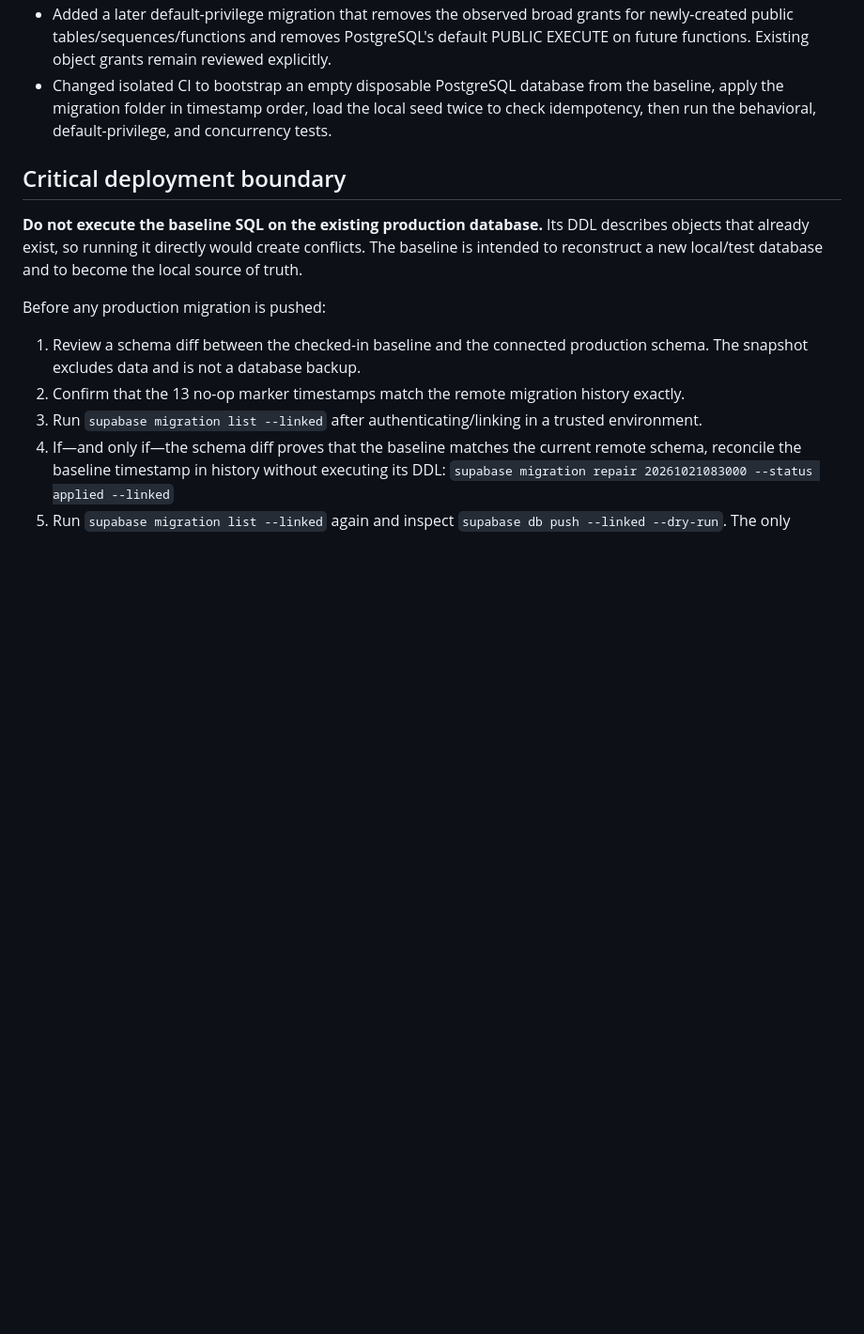
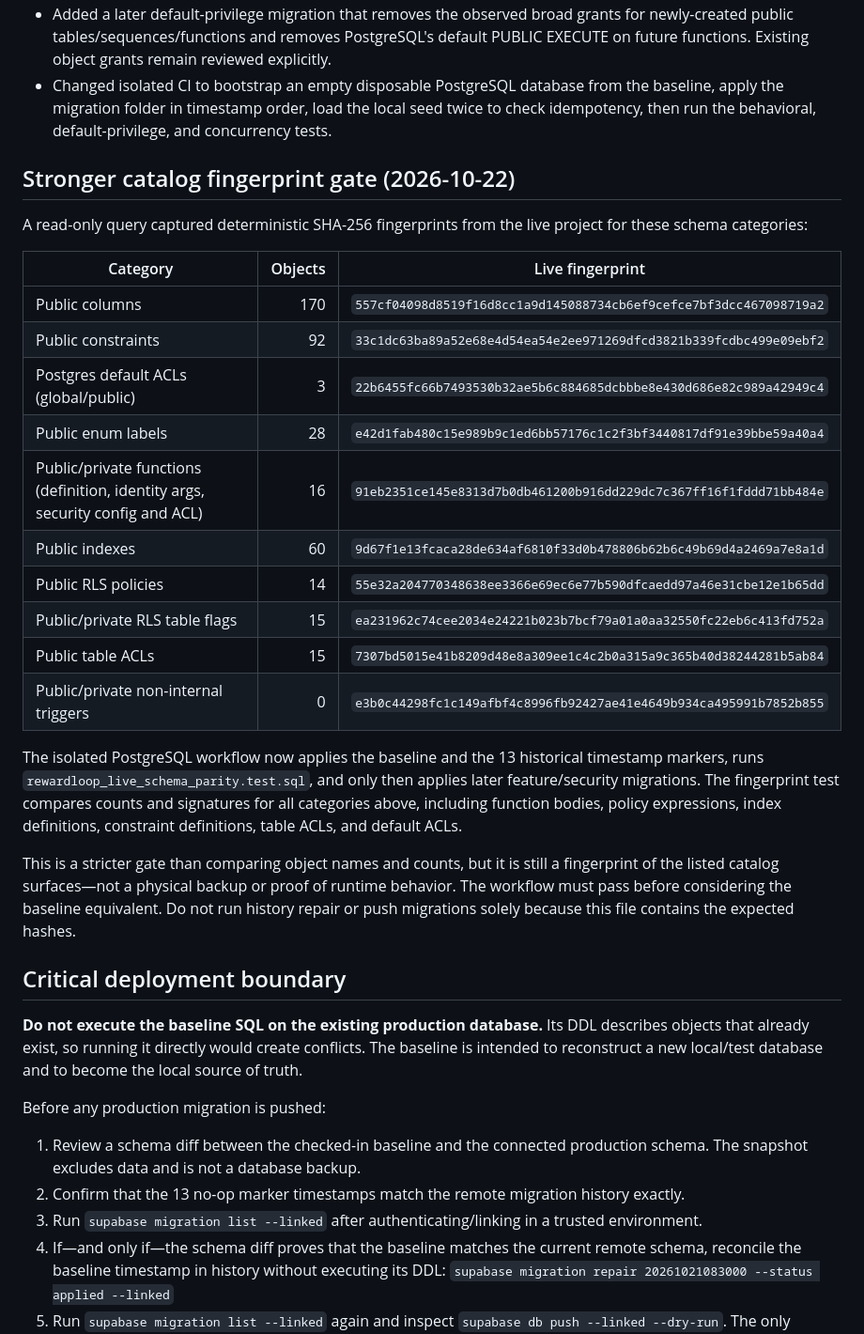
Before and after one commit to Ankitgrahatha/bigagri, a Markdown page: docs/SUPABASE_MIGRATION_RECONCILIATION.md, the part around the change. Shown at 94% size. Rendered like a GitHub page; blank space fills up the shorter version.

Commit message:
docs: add exact schema fingerprint release gate

```diff
--- a/docs/SUPABASE_MIGRATION_RECONCILIATION.md
+++ b/docs/SUPABASE_MIGRATION_RECONCILIATION.md
@@ -11,6 +11,27 @@ Date: 2026-10-21
 - Added a local-only `supabase/seed.sql` with one demo tenant, a paused demo campaign, a demo product, admin-settings defaults, and non-redeemable sample rewards. It creates no auth users, QR secrets, claims, points ledger entries, or redemptions.
 - Added a later default-privilege migration that removes the observed broad grants for newly-created public tables/sequences/functions and removes PostgreSQL's default PUBLIC EXECUTE on future functions. Existing object grants remain reviewed explicitly.
 - Changed isolated CI to bootstrap an empty disposable PostgreSQL database from the baseline, apply the migration folder in timestamp order, load the local seed twice to check idempotency, then run the behavioral, default-privilege, and concurrency tests.
+
+## Stronger catalog fingerprint gate (2026-10-22)
+
+A read-only query captured deterministic SHA-256 fingerprints from the live project for these schema categories:
+
+| Category | Objects | Live fingerprint |
+|---|---:|---|
+| Public columns | 170 | `557cf04098d8519f16d8cc1a9d145088734cb6ef9cefce7bf3dcc467098719a2` |
+| Public constraints | 92 | `33c1dc63ba89a52e68e4d54ea54e2ee971269dfcd3821b339fcdbc499e09ebf2` |
+| Postgres default ACLs (global/public) | 3 | `22b6455fc66b7493530b32ae5b6c884685dcbbbe8e430d686e82c989a42949c4` |
+| Public enum labels | 28 | `e42d1fab480c15e989b9c1ed6bb57176c1c2f3bf3440817df91e39bbe59a40a4` |
+| Public/private functions (definition, identity args, security config and ACL) | 16 | `91eb2351ce145e8313d7b0db461200b916dd229dc7c367ff16f1fddd71bb484e` |
+| Public indexes | 60 | `9d67f1e13fcaca28de634af6810f33d0b478806b62b6c49b69d4a2469a7e8a1d` |
+| Public RLS policies | 14 | `55e32a204770348638ee3366e69ec6e77b590dfcaedd97a46e31cbe12e1b65dd` |
+| Public/private RLS table flags | 15 | `ea231962c74cee2034e24221b023b7bcf79a01a0aa32550fc22eb6c413fd752a` |
+| Public table ACLs | 15 | `7307bd5015e41b8209d48e8a309ee1c4c2b0a315a9c365b40d38244281b5ab84` |
+| Public/private non-internal triggers | 0 | `e3b0c44298fc1c149afbf4c8996fb92427ae41e4649b934ca495991b7852b855` |
+
+The isolated PostgreSQL workflow now applies the baseline and the 13 historical timestamp markers, runs `rewardloop_live_schema_parity.test.sql`, and only then applies later feature/security migrations. The fingerprint test compares counts and signatures for all categories above, including function bodies, policy expressions, index definitions, constraint definitions, table ACLs, and default ACLs.
+
+This is a stricter gate than comparing object names and counts, but it is still a fingerprint of the listed catalog surfaces—not a physical backup or proof of runtime behavior. The workflow must pass before considering the baseline equivalent. Do not run history repair or push migrations solely because this file contains the expected hashes.
 
 ## Critical deployment boundary
 
```
